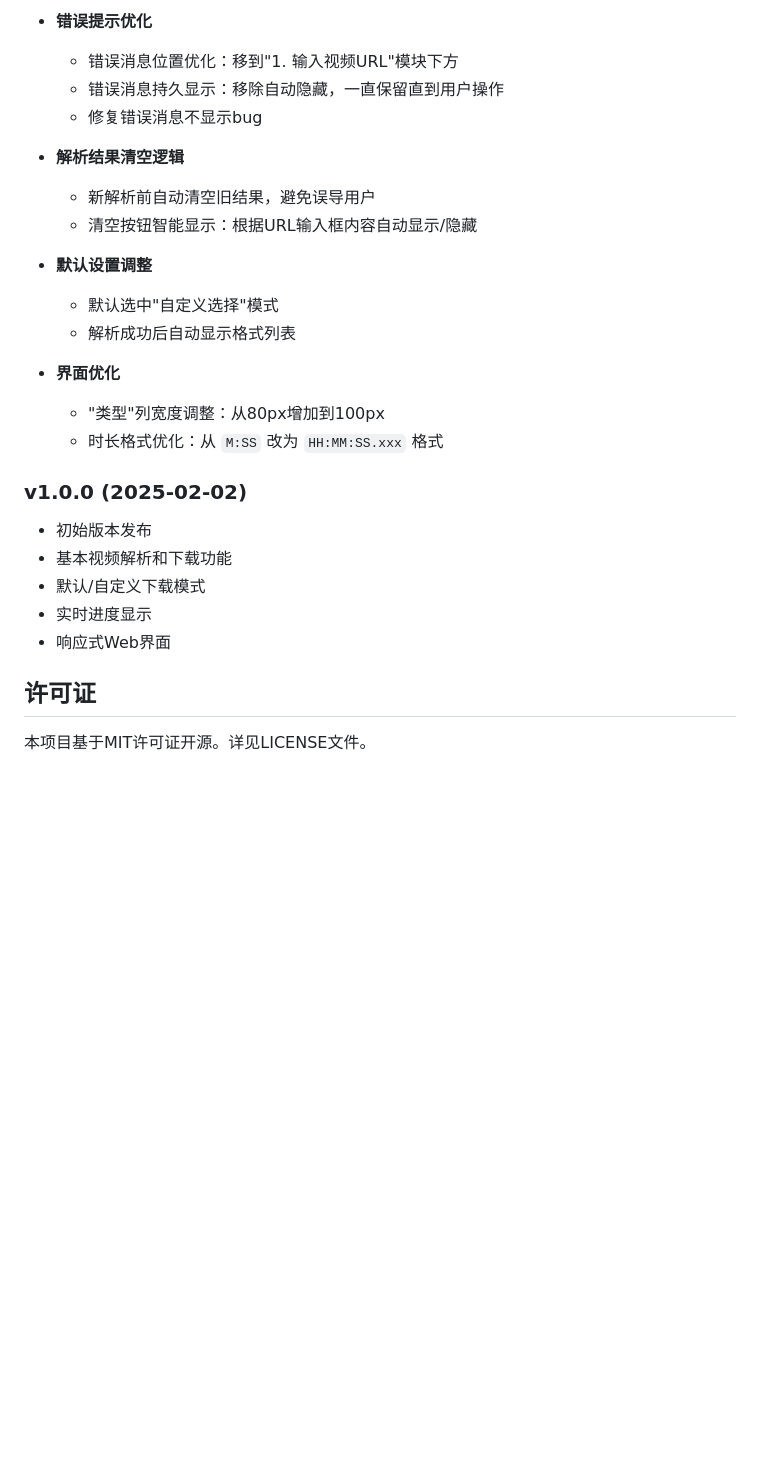
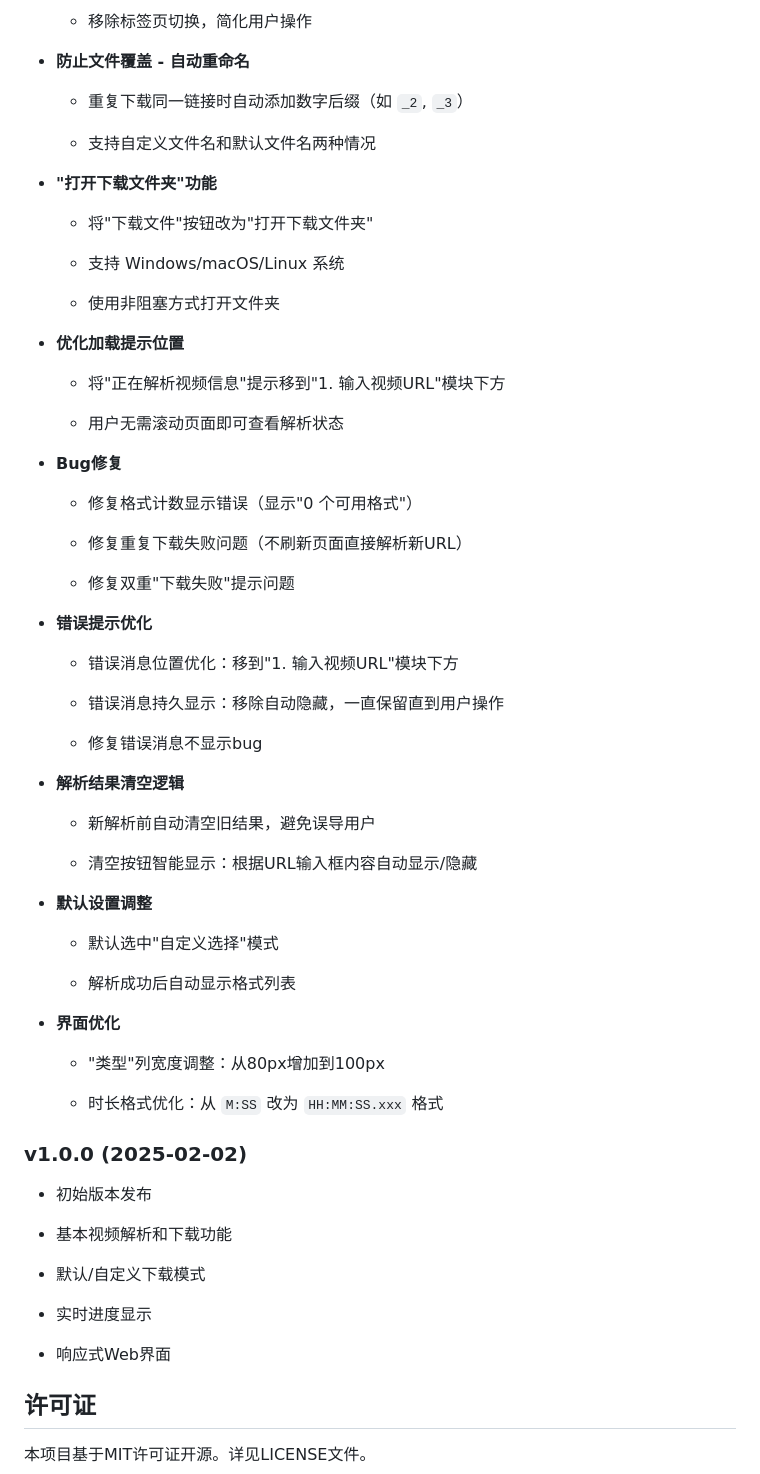
Before and after one commit to sipieng/yt-dlp-dl, a Markdown page: README.md, the part around one of its changes. Rendered like a GitHub page; blank space fills up the shorter version.

```diff
--- a/README.md
+++ b/README.md
@@ -266,27 +325,71 @@ uv add yt-dlp -U
 
-- **错误提示优化**
-  - 错误消息位置优化：移到"1. 输入视频URL"模块下方
-  - 错误消息持久显示：移除自动隐藏，一直保留直到用户操作
-  - 修复错误消息不显示bug
+  * 移除标签页切换，简化用户操作
 
-- **解析结果清空逻辑**
-  - 新解析前自动清空旧结果，避免误导用户
-  - 清空按钮智能显示：根据URL输入框内容自动显示/隐藏
+* **防止文件覆盖 - 自动重命名**
 
-- **默认设置调整**
-  - 默认选中"自定义选择"模式
-  - 解析成功后自动显示格式列表
+  * 重复下载同一链接时自动添加数字后缀（如 `_2`, `_3`）
 
-- **界面优化**
-  - "类型"列宽度调整：从80px增加到100px
-  - 时长格式优化：从 `M:SS` 改为 `HH:MM:SS.xxx` 格式
+  * 支持自定义文件名和默认文件名两种情况
+
+* **"打开下载文件夹"功能**
+
+  * 将"下载文件"按钮改为"打开下载文件夹"
+
+  * 支持 Windows/macOS/Linux 系统
+
+  * 使用非阻塞方式打开文件夹
+
+* **优化加载提示位置**
+
+  * 将"正在解析视频信息"提示移到"1. 输入视频URL"模块下方
+
+  * 用户无需滚动页面即可查看解析状态
+
+* **Bug修复**
+
+  * 修复格式计数显示错误（显示"0 个可用格式"）
+
+  * 修复重复下载失败问题（不刷新页面直接解析新URL）
+
+  * 修复双重"下载失败"提示问题
+
+* **错误提示优化**
+
+  * 错误消息位置优化：移到"1. 输入视频URL"模块下方
+
+  * 错误消息持久显示：移除自动隐藏，一直保留直到用户操作
+
+  * 修复错误消息不显示bug
+
+* **解析结果清空逻辑**
+
+  * 新解析前自动清空旧结果，避免误导用户
+
+  * 清空按钮智能显示：根据URL输入框内容自动显示/隐藏
+
+* **默认设置调整**
+
+  * 默认选中"自定义选择"模式
+
+  * 解析成功后自动显示格式列表
+
+* **界面优化**
+
+  * "类型"列宽度调整：从80px增加到100px
+
+  * 时长格式优化：从 `M:SS` 改为 `HH:MM:SS.xxx` 格式
 
 ### v1.0.0 (2025-02-02)
-- 初始版本发布
-- 基本视频解析和下载功能
-- 默认/自定义下载模式
-- 实时进度显示
-- 响应式Web界面
+
+* 初始版本发布
+
+* 基本视频解析和下载功能
+
+* 默认/自定义下载模式
+
+* 实时进度显示
+
+* 响应式Web界面
 
 ## 许可证
 
```
Also changed, not shown: other parts of README.md (+150 -91 lines).
